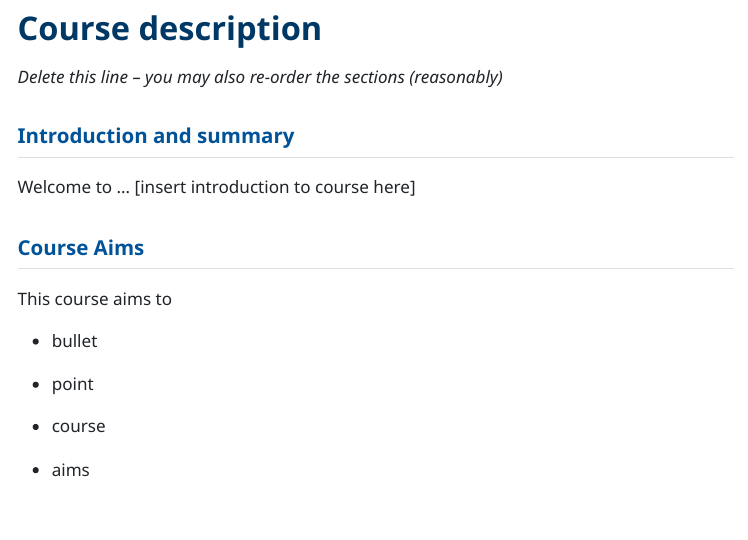
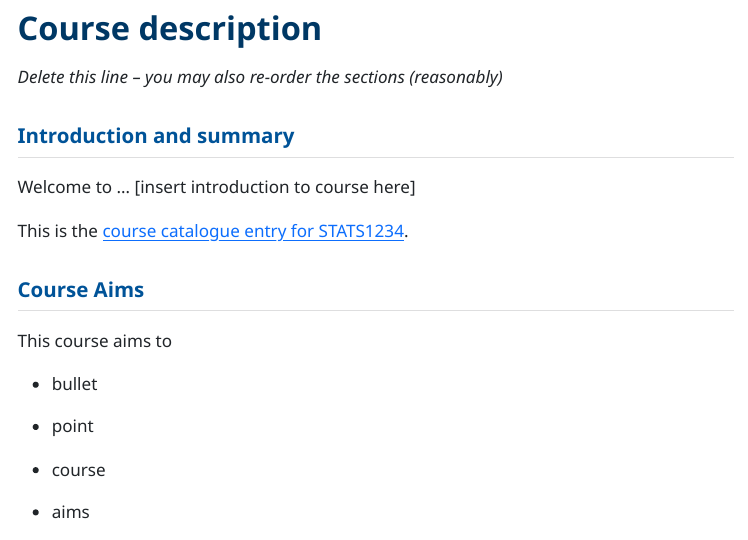
Before and after one commit to david-hodge/CourseHandbook, a Quarto document (CHT1234.qmd): the page in a window 1100 px wide, from 170 px down. The pictures show the output file CHT1234.html that the author committed with the source, opened offline; menus at the side of the page are left out.

Commit message:
Added link to course catalogue entry for course.

```diff
--- a/CHT1234.qmd
+++ b/CHT1234.qmd
@@ -17,6 +17,8 @@ format:
 ## Introduction and summary
 
 Welcome to ... [insert introduction to course here]
+
+This is the [course catalogue entry for STATS1234](https://www.gla.ac.uk/coursecatalogue/course/?code=STATS1234).
 
 ## Course Aims
 
```
Also changed, not shown: CHT1234_nologo.qmd (+2 -0 lines), CHT1234.html, CHT1234_nologo.html.
